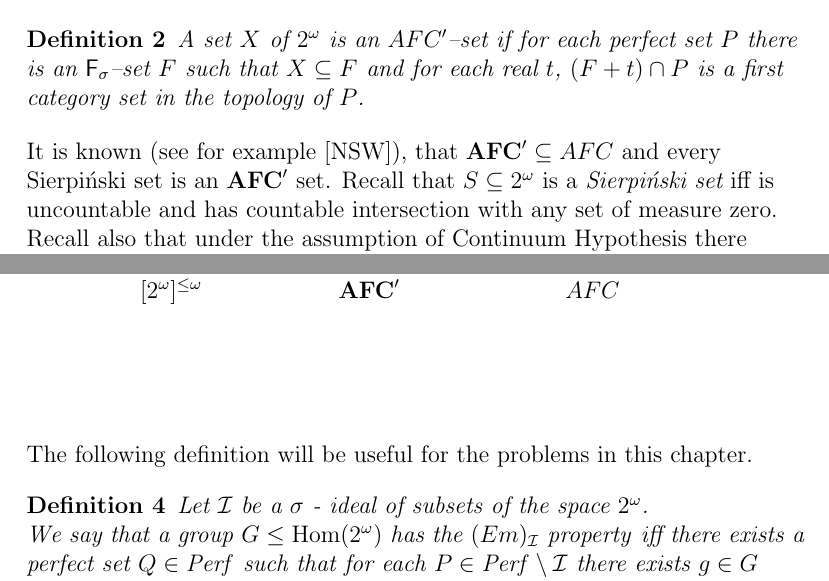
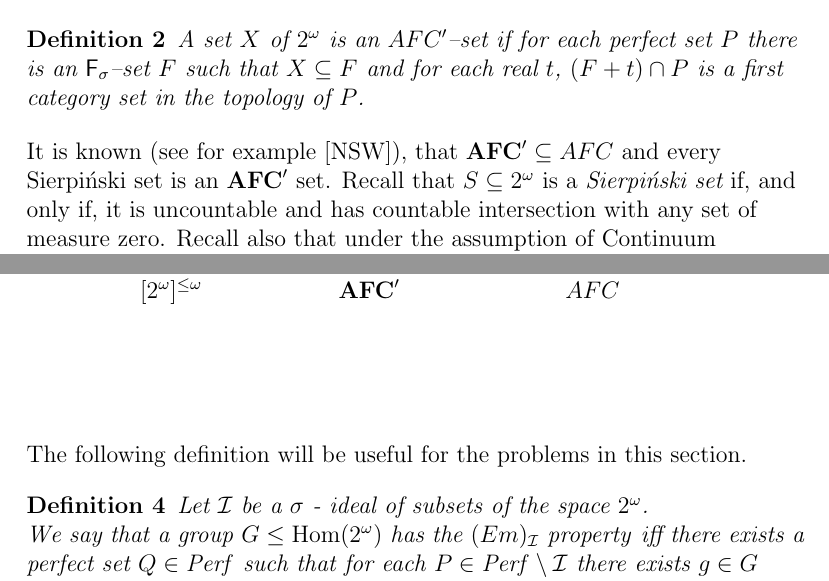
Before and after one commit to srod-prog-cwiczenia/Artykul_O_G_Niezmienniczym_AFC, a LaTeX paper (AFCG.tex): two parts of pages 2 and 3 of 10, joined at a grey line, cut so that both start at the same text. Compiled offline with pdfLaTeX.

Commit message:
Uwagi recenzenta oraz dos2unix (bo jak sie okazuje\nkonce linii byly jeszcze w stylu Windows). Pozostalo dostosowanie do stylu instructions.template

```diff
--- a/AFCG.tex
+++ b/AFCG.tex
@@ -114,8 +114,6 @@
 
 \newcommand{\blacksquare}{\begin{flushright} \rule{2mm}{2mm} \end{flushright}}
 
-\renewcommand\abstractname{Summary}
-
 \pagestyle{myheadings}
 \markboth{A.Nowik}
 {On G - transitive version of always of the first category sets}
@@ -239,7 +237,7 @@ category set in the topology of $P$.
 It is known (see for example \cite{NSW}),
 that $\afcp \seq \afc$ and every Sierpi\'nski set is an $\afcp$ set.
 Recall that $S \subseteq \cantor$ is a {\it Sierpi\'nski set}
-iff is uncountable and has countable intersection with
+if, and only if, it is uncountable and has countable intersection with
 any set of measure zero. Recall also that under the assumption
 of Continuum Hypothesis there exists a Sierpi\'nski set
 (it was proved by Sierpi\'nski in 1924).
@@ -314,7 +312,7 @@ $\longrightarrow$ denote inclusions.
 %                                                                          %
 %%%%%%%%%%%%%%%%%%%%%%%%%%%%%%%%%%%%%%%%%%%%%%%%%%%%%%%%%%%%%%%%%%%%%%%%%%%%
 
-The following definition will be useful for the problems in this chapter.
+The following definition will be useful for the problems in this section.
 
 \begin{definition}
 \label{def_em}
```
Also changed, not shown: AFCG.tex (2 more changed lines).
